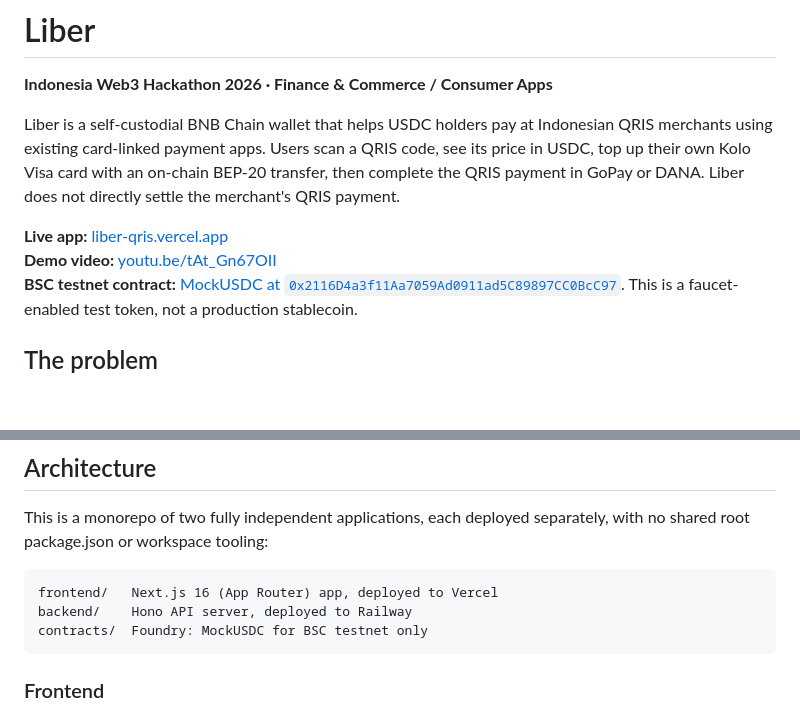
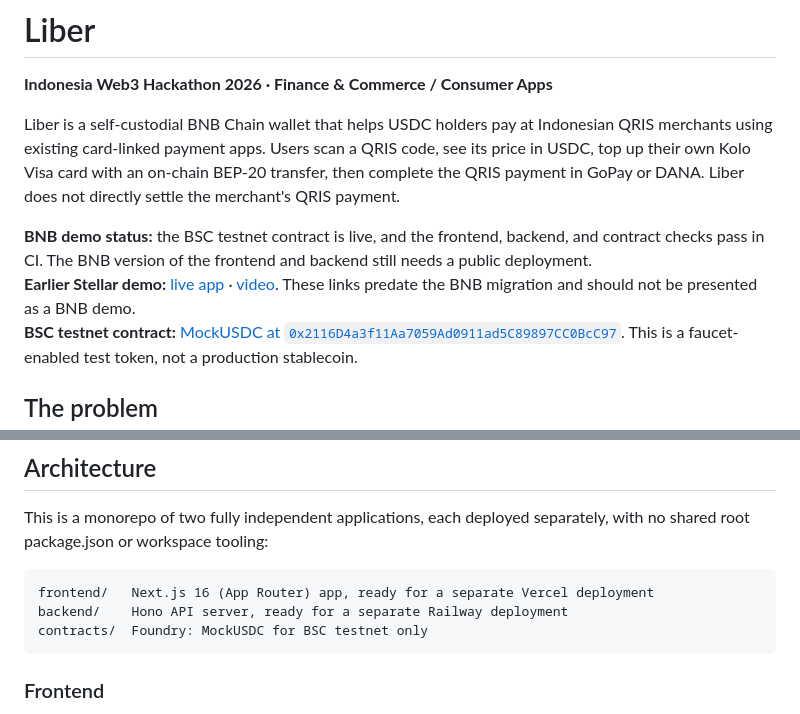
Before and after one commit to agadape/Liber_BnB_hackathon_2026, a Markdown page: README.md, 2 parts joined by grey strips. Drawn GitHub-style; blank space fills up the shorter version.

Commit message:
Clarify current BNB deployment and legacy demo links

````diff
--- a/README.md
+++ b/README.md
@@ -4,8 +4,8 @@
 
 Liber is a self-custodial BNB Chain wallet that helps USDC holders pay at Indonesian QRIS merchants using existing card-linked payment apps. Users scan a QRIS code, see its price in USDC, top up their own Kolo Visa card with an on-chain BEP-20 transfer, then complete the QRIS payment in GoPay or DANA. Liber does not directly settle the merchant's QRIS payment.
 
-**Live app:** [liber-qris.vercel.app](https://liber-qris.vercel.app)
-**Demo video:** [youtu.be/tAt_Gn67OII](https://youtu.be/tAt_Gn67OII)
+**BNB demo status:** the BSC testnet contract is live, and the frontend, backend, and contract checks pass in CI. The BNB version of the frontend and backend still needs a public deployment.
+**Earlier Stellar demo:** [live app](https://liber-qris.vercel.app) · [video](https://youtu.be/tAt_Gn67OII). These links predate the BNB migration and should not be presented as a BNB demo.
 **BSC testnet contract:** [MockUSDC at `0x2116D4a3f11Aa7059Ad0911ad5C89897CC0BcC97`](https://testnet.bscscan.com/address/0x2116D4a3f11Aa7059Ad0911ad5C89897CC0BcC97). This is a faucet-enabled test token, not a production stablecoin.
 
 ## The problem
@@ -27,8 +27,8 @@ Liber never touches the payment itself. It holds the user's own keys, quotes the
 This is a monorepo of two fully independent applications, each deployed separately, with no shared root package.json or workspace tooling:
 
 ```
-frontend/   Next.js 16 (App Router) app, deployed to Vercel
-backend/    Hono API server, deployed to Railway
+frontend/   Next.js 16 (App Router) app, ready for a separate Vercel deployment
+backend/    Hono API server, ready for a separate Railway deployment
 contracts/  Foundry: MockUSDC for BSC testnet only
 ```
 
````
